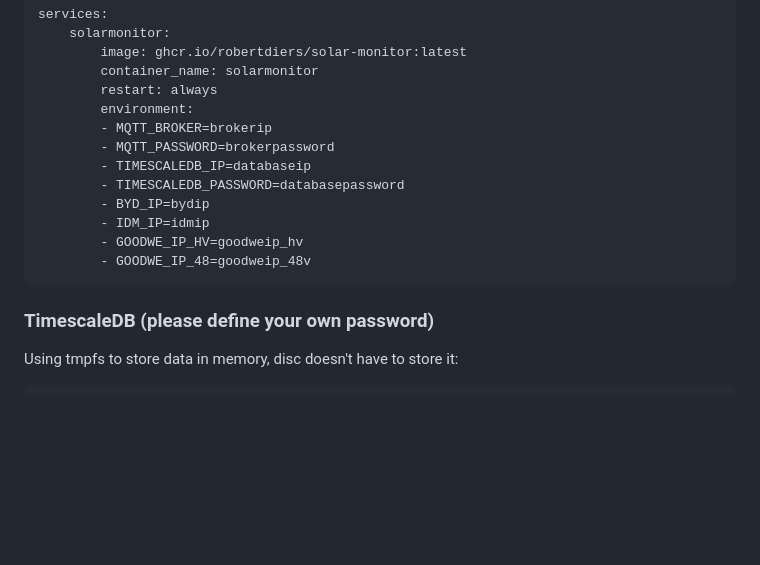
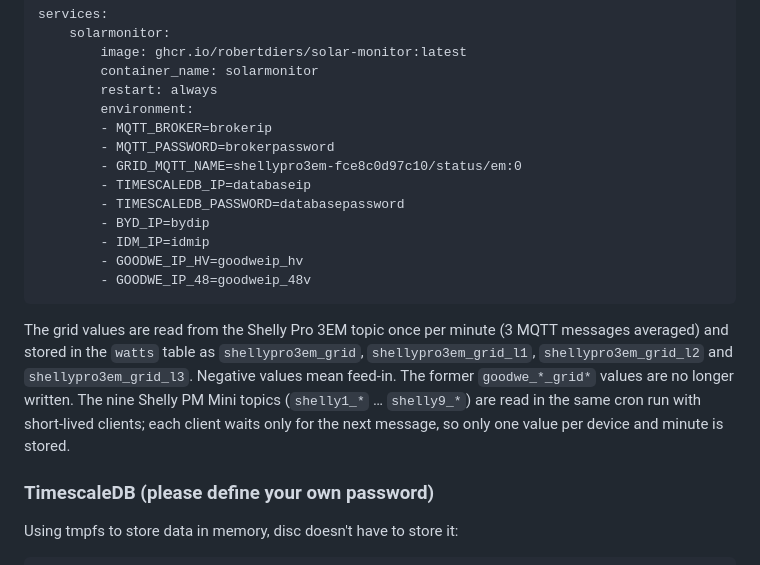
Before and after one commit to robertdiers/solar-monitor, a Markdown page: README.md, the part around one of its changes. Drawn GitHub-style; blank space fills up the shorter version.

````diff
--- a/README.md
+++ b/README.md
@@ -47,6 +47,7 @@ services:
         environment:
         - MQTT_BROKER=brokerip
         - MQTT_PASSWORD=brokerpassword
+        - GRID_MQTT_NAME=shellypro3em-fce8c0d97c10/status/em:0
         - TIMESCALEDB_IP=databaseip
         - TIMESCALEDB_PASSWORD=databasepassword
         - BYD_IP=bydip
@@ -54,6 +55,14 @@ services:
         - GOODWE_IP_HV=goodweip_hv
         - GOODWE_IP_48=goodweip_48v
 ```
+
+The grid values are read from the Shelly Pro 3EM topic once per minute (3 MQTT
+messages averaged) and stored in the `watts` table as `shellypro3em_grid`,
+`shellypro3em_grid_l1`, `shellypro3em_grid_l2` and `shellypro3em_grid_l3`.
+Negative values mean feed-in. The former `goodwe_*_grid*` values are no longer
+written. The nine Shelly PM Mini topics (`shelly1_*` … `shelly9_*`) are read in
+the same cron run with short-lived clients; each client waits only for the next
+message, so only one value per device and minute is stored.
 
 ### TimescaleDB (please define your own password)
 
````
Also changed, not shown: other parts of README.md (+4 -4 lines), arch.drawio.png, 9 other files.
